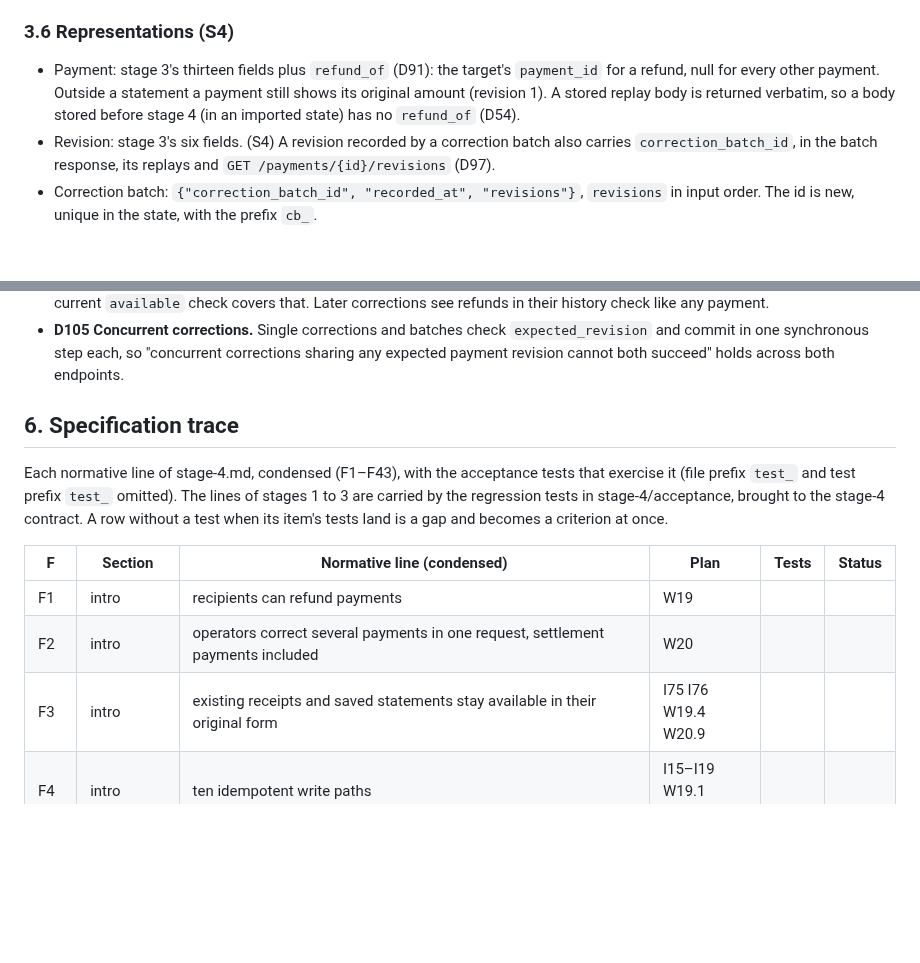
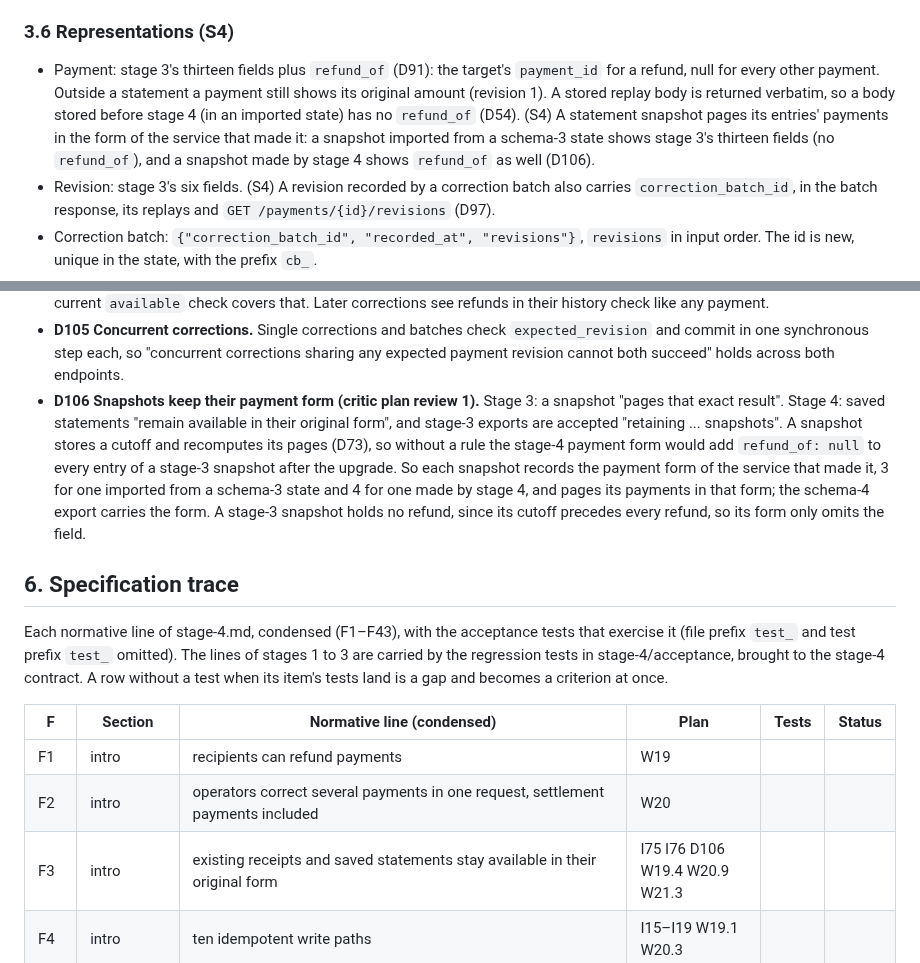
Before and after one commit to dileepab/four-seat-dark-factory, a Markdown page: stage-4/PLAN.md, 2 parts joined by grey strips. Rendered like a GitHub page; blank space fills up the shorter version.

```diff
--- a/stage-4/PLAN.md
+++ b/stage-4/PLAN.md
@@ -91,7 +91,7 @@ Stage 3's codes plus: 422 `refund_exceeds_payment`, 422 `invalid_refund_target`,
 
 ### 3.6 Representations (S4)
 
-- Payment: stage 3's thirteen fields plus `refund_of` (D91): the target's `payment_id` for a refund, null for every other payment. Outside a statement a payment still shows its original amount (revision 1). A stored replay body is returned verbatim, so a body stored before stage 4 (in an imported state) has no `refund_of` (D54).
+- Payment: stage 3's thirteen fields plus `refund_of` (D91): the target's `payment_id` for a refund, null for every other payment. Outside a statement a payment still shows its original amount (revision 1). A stored replay body is returned verbatim, so a body stored before stage 4 (in an imported state) has no `refund_of` (D54). (S4) A statement snapshot pages its entries' payments in the form of the service that made it: a snapshot imported from a schema-3 state shows stage 3's thirteen fields (no `refund_of`), and a snapshot made by stage 4 shows `refund_of` as well (D106).
 - Revision: stage 3's six fields. (S4) A revision recorded by a correction batch also carries `correction_batch_id`, in the batch response, its replays and `GET /payments/{id}/revisions` (D97).
 - Correction batch: `{"correction_batch_id", "recorded_at", "revisions"}`, `revisions` in input order. The id is new, unique in the state, with the prefix `cb_`.
 - Every other representation is unchanged, apart from the payments it contains.
@@ -221,6 +221,7 @@ Stages 1 to 3's decisions D1–D87 stand. New:
 - **D103 UI unchanged.** Stage 4 names no screen, route, `data-testid` or UI state, as stage 3 named none (D77). The stage-2 screens stay correct: balances come from `GET /me`, and a refund is a payment, so the feed lists it like any other.
 - **D104 Refunds need no history check.** A refund takes effect at its `created_at`, which is later than every effective time recorded so far, since effective times are never later than `now` (D81). So it can only lower balances from now on, and the current `available` check covers that. Later corrections see refunds in their history check like any payment.
 - **D105 Concurrent corrections.** Single corrections and batches check `expected_revision` and commit in one synchronous step each, so "concurrent corrections sharing any expected payment revision cannot both succeed" holds across both endpoints.
+- **D106 Snapshots keep their payment form (critic plan review 1).** Stage 3: a snapshot "pages that exact result". Stage 4: saved statements "remain available in their original form", and stage-3 exports are accepted "retaining ... snapshots". A snapshot stores a cutoff and recomputes its pages (D73), so without a rule the stage-4 payment form would add `refund_of: null` to every entry of a stage-3 snapshot after the upgrade. So each snapshot records the payment form of the service that made it, 3 for one imported from a schema-3 state and 4 for one made by stage 4, and pages its payments in that form; the schema-4 export carries the form. A stage-3 snapshot holds no refund, since its cutoff precedes every refund, so its form only omits the field.
 
 ## 6. Specification trace
 
@@ -230,7 +231,7 @@ Each normative line of stage-4.md, condensed (F1–F43), with the acceptance tes
 |---|---|---|---|---|---|
 | F1 | intro | recipients can refund payments | W19 | | |
 | F2 | intro | operators correct several payments in one request, settlement payments included | W20 | | |
-| F3 | intro | existing receipts and saved statements stay available in their original form | I75 I76 W19.4 W20.9 | | |
+| F3 | intro | existing receipts and saved statements stay available in their original form | I75 I76 D106 W19.4 W20.9 W21.3 | | |
 | F4 | intro | ten idempotent write paths | I15–I19 W19.1 W20.3 | | |
 | F5 | refunds | `POST /payments/{id}/refunds` `{"amount"}` requires an idempotency key | W19.1 W19.2 | | |
 | F6 | refunds | only the original receiver may refund, else 403; unknown payment 404 | I71 D90 W19.2 | | |
```
Also changed, not shown: other parts of stage-4/PLAN.md (+17 -16 lines).
